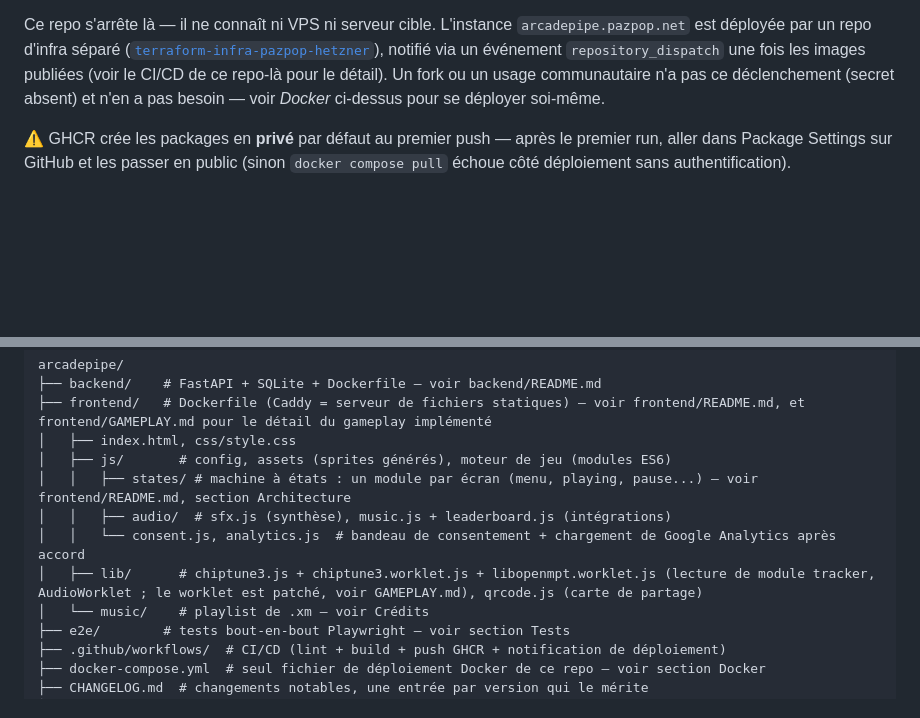
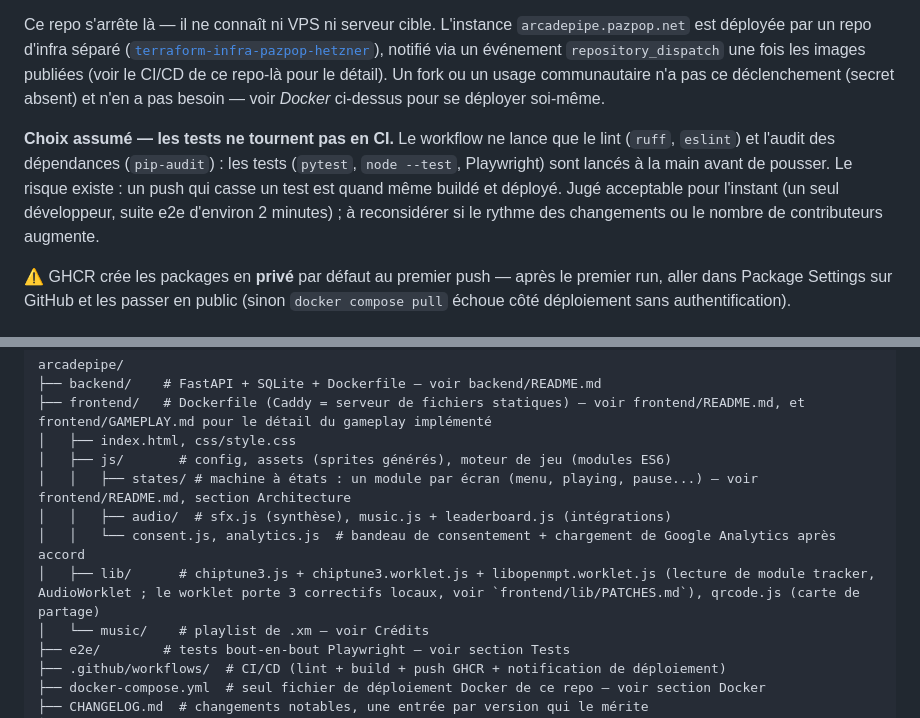
Before and after one commit to pazpop/arcadepipe, a Markdown page: README.md, 2 parts joined by grey strips. Rendered like a GitHub page; blank space fills up the shorter version.

Commit message:
Docs : PATCHES.md (correctifs locaux du worklet), tests hors CI documentés comme choix assumé, ROADMAP (bandeau, renvoi infra)
Co-Authored-By: Claude Sonnet 5 <noreply@anthropic.com>

```diff
--- a/README.md
+++ b/README.md
@@ -92,6 +92,8 @@ cd e2e && npm install && npm run install-browsers && npm test
 
 Ce repo s'arrête là — il ne connaît ni VPS ni serveur cible. L'instance `arcadepipe.pazpop.net` est déployée par un repo d'infra séparé ([`terraform-infra-pazpop-hetzner`](https://github.com/pazpop/terraform-infra-pazpop-hetzner)), notifié via un événement `repository_dispatch` une fois les images publiées (voir le CI/CD de ce repo-là pour le détail). Un fork ou un usage communautaire n'a pas ce déclenchement (secret absent) et n'en a pas besoin — voir *Docker* ci-dessus pour se déployer soi-même.
 
+**Choix assumé — les tests ne tournent pas en CI.** Le workflow ne lance que le lint (`ruff`, `eslint`) et l'audit des dépendances (`pip-audit`) : les tests (`pytest`, `node --test`, Playwright) sont lancés à la main avant de pousser. Le risque existe : un push qui casse un test est quand même buildé et déployé. Jugé acceptable pour l'instant (un seul développeur, suite e2e d'environ 2 minutes) ; à reconsidérer si le rythme des changements ou le nombre de contributeurs augmente.
+
 ⚠️ GHCR crée les packages en **privé** par défaut au premier push — après le premier run, aller dans Package Settings sur GitHub et les passer en public (sinon `docker compose pull` échoue côté déploiement sans authentification).
 
 ## Roadmap
@@ -109,7 +111,7 @@ arcadepipe/
 │   │   ├── states/ # machine à états : un module par écran (menu, playing, pause...) — voir frontend/README.md, section Architecture
 │   │   ├── audio/  # sfx.js (synthèse), music.js + leaderboard.js (intégrations)
 │   │   └── consent.js, analytics.js  # bandeau de consentement + chargement de Google Analytics après accord
-│   ├── lib/      # chiptune3.js + chiptune3.worklet.js + libopenmpt.worklet.js (lecture de module tracker, AudioWorklet ; le worklet est patché, voir GAMEPLAY.md), qrcode.js (carte de partage)
+│   ├── lib/      # chiptune3.js + chiptune3.worklet.js + libopenmpt.worklet.js (lecture de module tracker, AudioWorklet ; le worklet porte 3 correctifs locaux, voir `frontend/lib/PATCHES.md`), qrcode.js (carte de partage)
 │   └── music/    # playlist de .xm — voir Crédits
 ├── e2e/        # tests bout-en-bout Playwright — voir section Tests
 ├── .github/workflows/  # CI/CD (lint + build + push GHCR + notification de déploiement)
```
Also changed, not shown: ROADMAP.md (+3 -0 lines), frontend/lib/PATCHES.md (added, +19 -0 lines).
